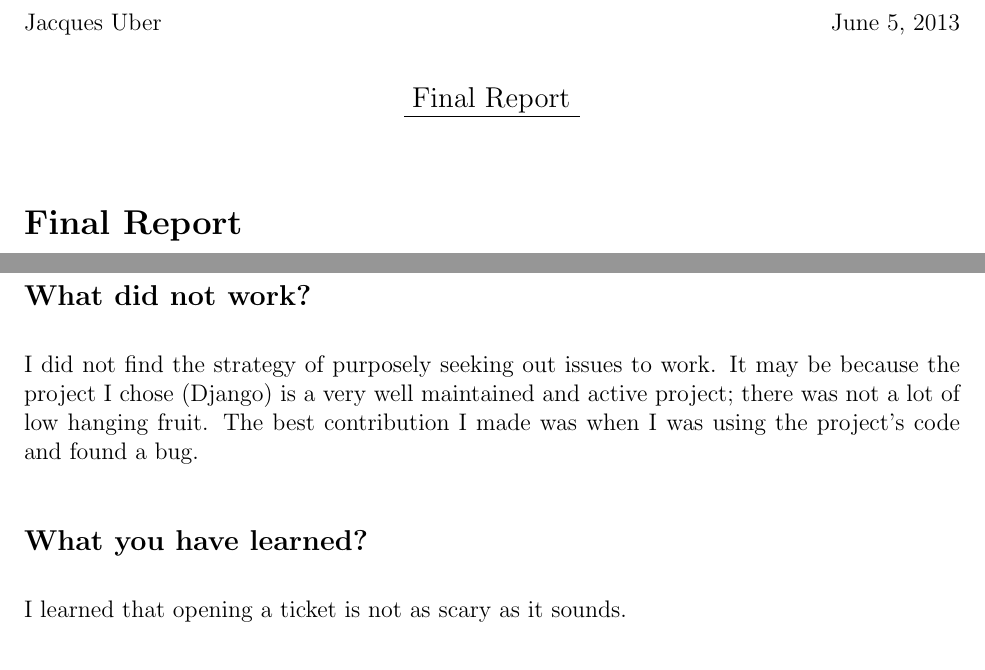
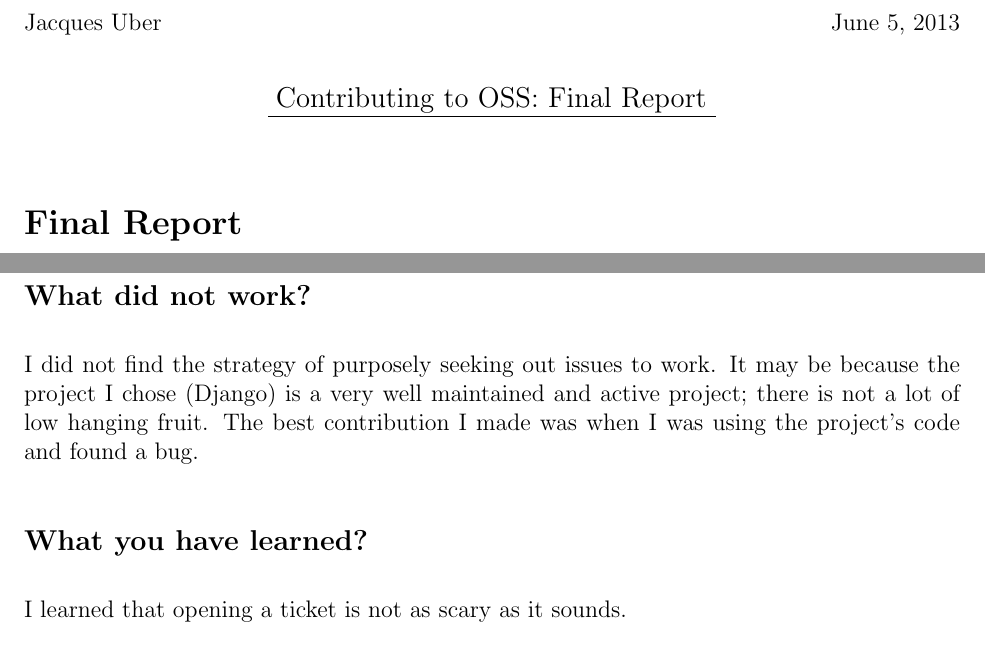
Before and after one commit to uberj/School, a LaTeX document (cs419/FinalReport.tex): two parts of the page, joined at a grey line, cut so that both start at the same text. Compiled offline with pdfLaTeX.

Commit message:
small changes

```diff
--- a/cs419/FinalReport.tex
+++ b/cs419/FinalReport.tex
@@ -29,7 +29,7 @@
 
 
 \def\author{Jacques Uber}
-\def\title{Final Report}
+\def\title{Contributing to OSS: Final Report}
 \def\date{\today}
 
 \fancyhf{} % clear all header and footer fields
@@ -70,7 +70,7 @@ now feel like I have a better view of what is being worked on.
 \subsection{What did not work?}
 I did not find the strategy of purposely seeking out issues to work. It may be
 because the project I chose (Django) is a very well maintained and active
-project; there was not a lot of low hanging fruit. The best contribution I made
+project; there is not a lot of low hanging fruit. The best contribution I made
 was when I was using the project's code and found a bug.
 \subsection{What you have learned?}
 I learned that opening a ticket is not as scary as it sounds.
```
